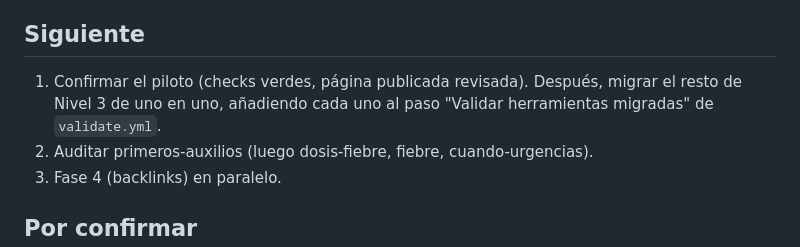
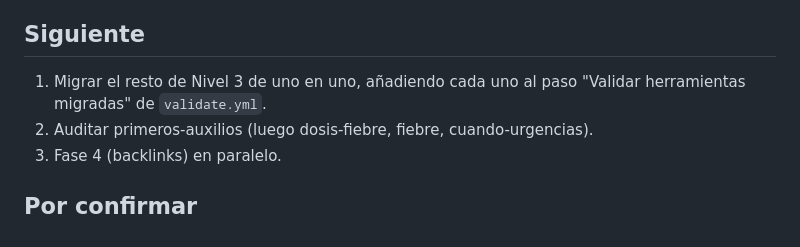
Before and after one commit to anonymit-project/babyFAQ, a Markdown page: docs/ESTADO.md, the part around the change. Drawn GitHub-style.

```diff
--- a/docs/ESTADO.md
+++ b/docs/ESTADO.md
@@ -33,7 +33,7 @@ Actualizar al terminar cada sesión. Última actualización: 2026-11-10.
 - Auditoría Nivel 1 de calculadora-lactancia (2026-11-10): cálculo = Tabla 1 de Koren 2002 (Watson, 0,015 g/dL/h, 13,45 g/bebida calibrado, tiempo desde el inicio), sin cálculo fuera de tabla, estimación marcada, textos sin respaldo eliminados, fuente única Koren, FAQPage de 3 respuestas, «Última revisión», añadida al validador con su test (25×12 casillas). Pendiente de checks en verde.
 
 ## Siguiente
-1. Confirmar el piloto (checks verdes, página publicada revisada). Después, migrar el resto de Nivel 3 de uno en uno, añadiendo cada uno al paso "Validar herramientas migradas" de `validate.yml`.
+1. Migrar el resto de Nivel 3 de uno en uno, añadiendo cada uno al paso "Validar herramientas migradas" de `validate.yml`.
 2. Auditar primeros-auxilios (luego dosis-fiebre, fiebre, cuando-urgencias).
 3. Fase 4 (backlinks) en paralelo.
 
```
